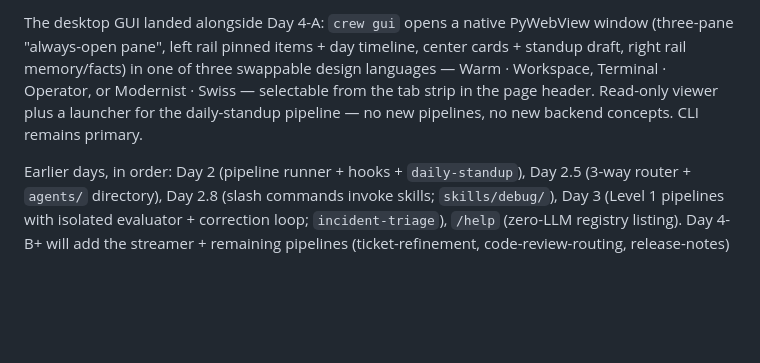
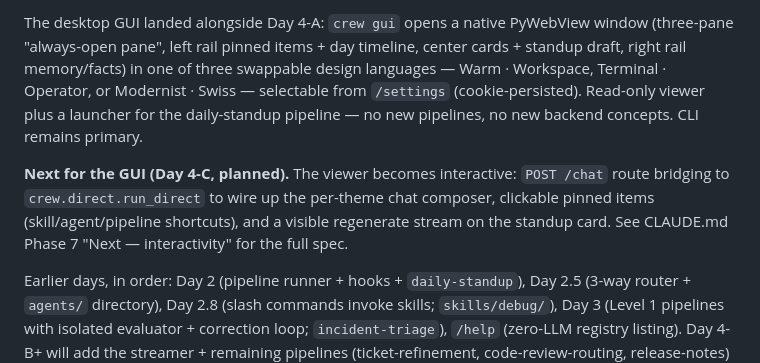
Before and after one commit to Eurus7895/CopilotCrew, a Markdown page: AGENTS.md, the part around the change. GitHub-like rendering; blank space fills up the shorter version.

```diff
--- a/AGENTS.md
+++ b/AGENTS.md
@@ -129,9 +129,16 @@ native PyWebView window (three-pane "always-open pane", left rail
 pinned items + day timeline, center cards + standup draft, right
 rail memory/facts) in one of three swappable design languages —
 Warm · Workspace, Terminal · Operator, or Modernist · Swiss —
-selectable from the tab strip in the page header. Read-only viewer
+selectable from `/settings` (cookie-persisted). Read-only viewer
 plus a launcher for the daily-standup pipeline — no new pipelines,
 no new backend concepts. CLI remains primary.
+
+**Next for the GUI (Day 4-C, planned).** The viewer becomes
+interactive: `POST /chat` route bridging to `crew.direct.run_direct`
+to wire up the per-theme chat composer, clickable pinned items
+(skill/agent/pipeline shortcuts), and a visible regenerate stream
+on the standup card. See CLAUDE.md Phase 7 "Next — interactivity"
+for the full spec.
 
 Earlier days, in order: Day 2 (pipeline runner + hooks +
 `daily-standup`), Day 2.5 (3-way router + `agents/` directory), Day 2.8
```
Also changed, not shown: CLAUDE.md (+54 -5 lines).
